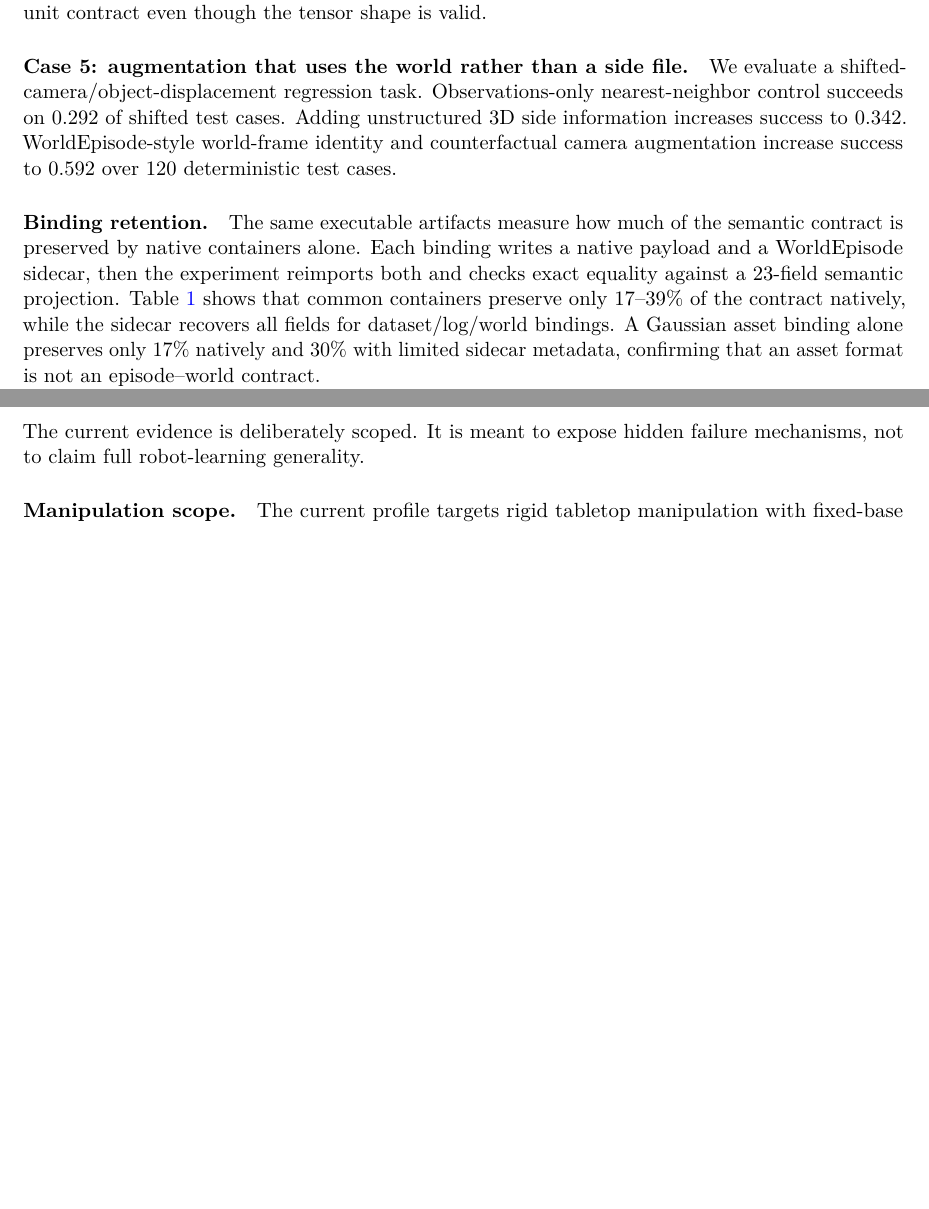
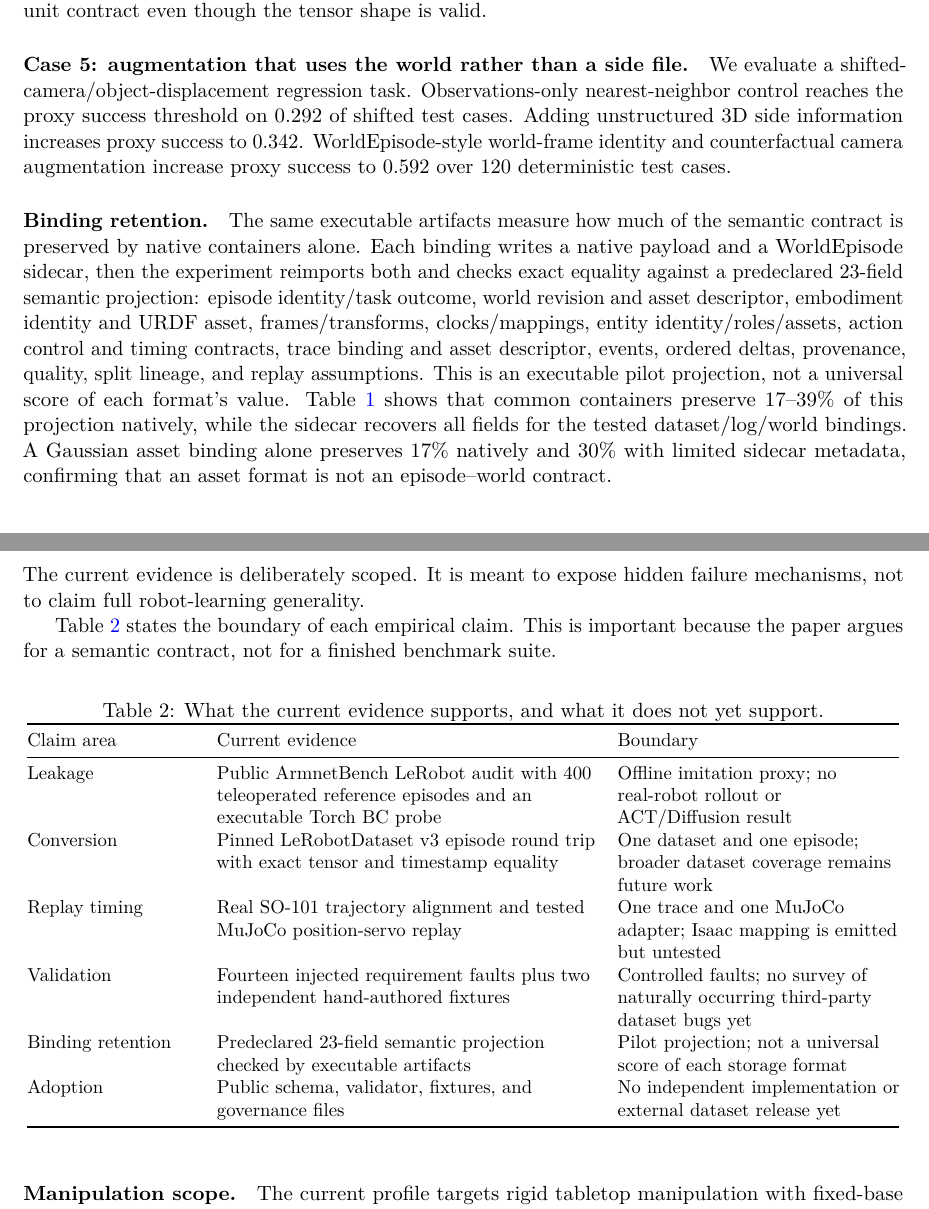
Before and after one commit to amtellezfernandez/leWorldDataset, a LaTeX paper (paper/arxiv/main.tex, which reads paper/arxiv/sections/evaluation.tex, paper/arxiv/sections/limitations.tex): two parts of pages 8 and 9 of 11 before the commit and two parts of pages 8 and 9 of 12 after it, joined at a grey line, cut so that both start at the same text, the shorter picture padded with empty space. The pictures show the PDF file WorldEpisode.pdf that the author committed with the source.

Commit message:
Address paper evidence limitations

```diff
--- a/paper/arxiv/main.tex
+++ b/paper/arxiv/main.tex
@@ -80,5 +81,3 @@
 Robot-learning pipelines can fail while every file still looks valid: a controller may interpret
 degrees as radians, a replay may treat a command timestamp as an actuation timestamp, or a random
 train/test split may leak the same reconstructed room into both sides of an evaluation. We show that
-these are not bookkeeping annoyances but measurable threats to robot-learning validity. On a public
-ArmnetBench LeRobot release, a standard random episode split leaks every tested world lineage and
@@ -88 +83,0 @@ trajectory, ignoring the inferred four-frame, 133 ms control delay gives 4.732 d
-joint RMSE, while timestamp-aware replay reduces it to 1.862 degrees; a tested MuJoCo replay drops
@@ -93,5 +95,3 @@ WorldEpisode does not replace LeRobotDataset, Rerun, NCore, MCAP, OpenUSD, or gl
 it specifies the invariants those systems must preserve for reproducible conversion, replay, and
 evaluation. The reference implementation includes an active public
 LeRobotDataset-to-WorldEpisode-to-LeRobotDataset converter, executable binding artifacts, a
-semantic validator, and independent fixtures. Across seven bindings, native containers preserve
-only 17--39\% of the contract, while WorldEpisode sidecars recover the complete contract for
@@ -101 +97,0 @@ good robots look better than they are, and explicit world--episode semantics mak
-detectable before deployment.
@@ -102,3 +101,6 @@ detectable before deployment.
+and all hand-authored independent fixture failures. The central result is simple: bad data plumbing
+can make robot-learning results look better than they are, and explicit world--episode semantics
+make those failures auditable before deployment.
 \end{abstract}
 
 \input{sections/introduction}
--- a/paper/arxiv/sections/evaluation.tex
+++ b/paper/arxiv/sections/evaluation.tex
@@ -119,18 +122,23 @@ unit contract even though the tensor shape is valid.
 
 \paragraph{Case 5: augmentation that uses the world rather than a side file.}
 We evaluate a shifted-camera/object-displacement regression task. Observations-only
-nearest-neighbor control succeeds on 0.292 of shifted test cases. Adding unstructured 3D side
-information increases success to 0.342. WorldEpisode-style world-frame identity and counterfactual
-camera augmentation increase success to 0.592 over 120 deterministic test cases.
+nearest-neighbor control reaches the proxy success threshold on 0.292 of shifted test cases. Adding
+unstructured 3D side information increases proxy success to 0.342. WorldEpisode-style world-frame
+identity and counterfactual camera augmentation increase proxy success to 0.592 over 120
+deterministic test cases.
 
 \paragraph{Binding retention.}
 The same executable artifacts measure how much of the semantic contract is preserved by native
 containers alone. Each binding writes a native payload and a WorldEpisode sidecar, then the
-experiment reimports both and checks exact equality against a 23-field semantic projection.
-Table~\ref{tab:binding-retention} shows that common containers preserve only 17--39\% of the
-contract natively, while the sidecar recovers all fields for dataset/log/world bindings. A Gaussian
-asset binding alone preserves only 17\% natively and 30\% with limited sidecar metadata, confirming
-that an asset format is not an episode--world contract.
+experiment reimports both and checks exact equality against a predeclared 23-field semantic
+projection: episode identity/task outcome, world revision and asset descriptor, embodiment identity
+and URDF asset, frames/transforms, clocks/mappings, entity identity/roles/assets, action control and
+timing contracts, trace binding and asset descriptor, events, ordered deltas, provenance, quality,
+split lineage, and replay assumptions. This is an executable pilot projection, not a universal score
+of each format's value. Table~\ref{tab:binding-retention} shows that common containers preserve
+17--39\% of this projection natively, while the sidecar recovers all fields for the tested
+dataset/log/world bindings. A Gaussian asset binding alone preserves 17\% natively and 30\% with
+limited sidecar metadata, confirming that an asset format is not an episode--world contract.
 
 \begin{table}[htbp]
 \centering
--- a/paper/arxiv/sections/limitations.tex
+++ b/paper/arxiv/sections/limitations.tex
@@ -2,6 +2,36 @@
 
 The current evidence is deliberately scoped. It is meant to expose hidden failure mechanisms, not
 to claim full robot-learning generality.
+
+Table~\ref{tab:evidence-boundaries} states the boundary of each empirical claim. This is important
+because the paper argues for a semantic contract, not for a finished benchmark suite.
+
+\begin{table}[htbp]
+\centering
+\small
+\caption{What the current evidence supports, and what it does not yet support.}
+\label{tab:evidence-boundaries}
+\begin{tabular}{@{}>{\raggedright\arraybackslash}p{0.19\linewidth}
+                >{\raggedright\arraybackslash}p{0.43\linewidth}
+                >{\raggedright\arraybackslash}p{0.32\linewidth}@{}}
+\toprule
+Claim area & Current evidence & Boundary \\
+\midrule
+Leakage & Public ArmnetBench LeRobot audit with 400 teleoperated reference episodes and an executable
+Torch BC probe & Offline imitation proxy; no real-robot rollout or ACT/Diffusion result \\
+Conversion & Pinned LeRobotDataset v3 episode round trip with exact tensor and timestamp equality &
+One dataset and one episode; broader dataset coverage remains future work \\
+Replay timing & Real SO-101 trajectory alignment and tested MuJoCo position-servo replay & One trace
+and one MuJoCo adapter; Isaac mapping is emitted but untested \\
+Validation & Fourteen injected requirement faults plus two independent hand-authored fixtures &
+Controlled faults; no survey of naturally occurring third-party dataset bugs yet \\
+Binding retention & Predeclared 23-field semantic projection checked by executable artifacts & Pilot
+projection; not a universal score of each storage format \\
+Adoption & Public schema, validator, fixtures, and governance files & No independent implementation
+or external dataset release yet \\
+\bottomrule
+\end{tabular}
+\end{table}
 
 \paragraph{Manipulation scope.}
 The current profile targets rigid tabletop manipulation with fixed-base single- or dual-arm robots.
```
Also changed, not shown: paper/arxiv/sections/conclusion.tex (+7 -5 lines), paper/arxiv/sections/discussion.tex (+5 -0 lines), paper/arxiv/sections/introduction.tex (+4 -2 lines), paper/arxiv/sections/requirements.tex (+2 -2 lines), WorldEpisode.pdf, paper/arxiv/main.tex (23 more changed lines), paper/arxiv/sections/evaluation.tex (25 more changed lines), paper/arxiv/sections/limitations.tex (10 more changed lines).
